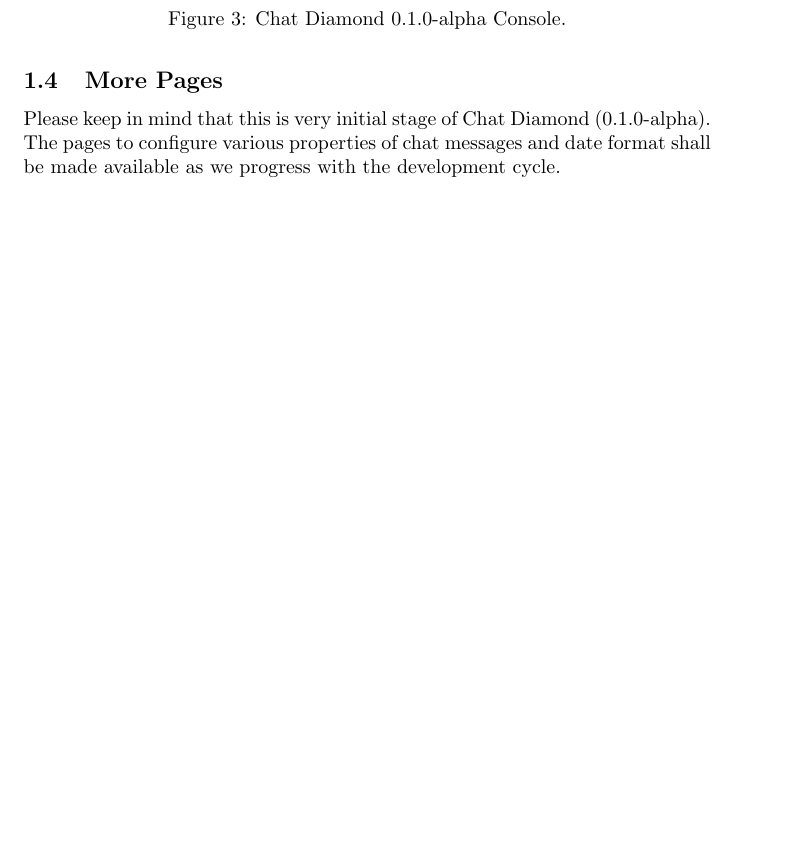
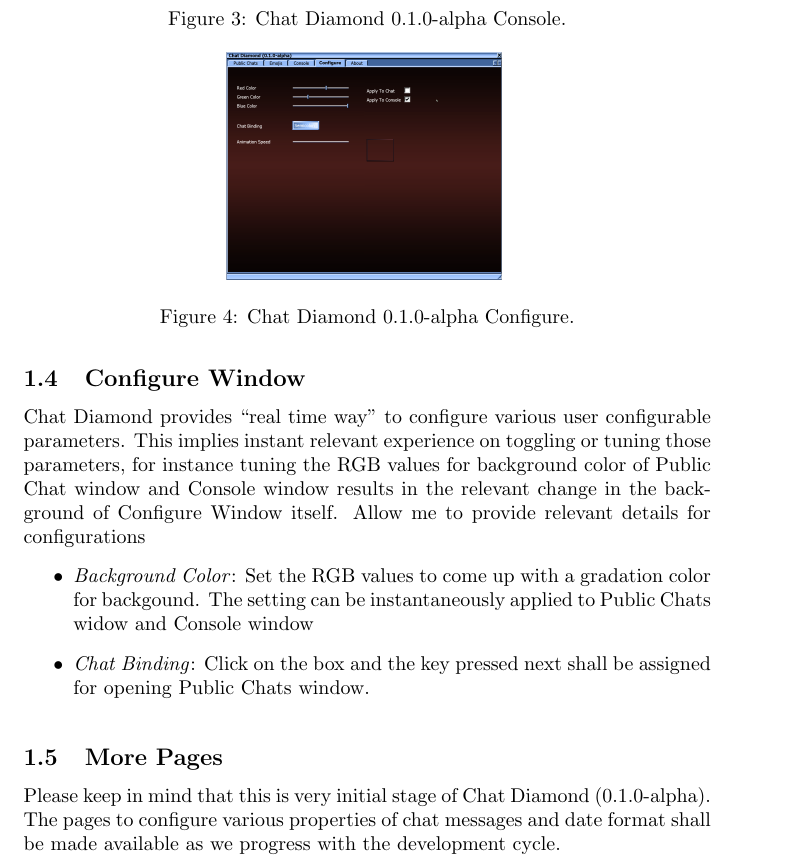
Before and after one commit to ravimohan1991/ChatDiamond, a LaTeX document (ReadMe/chatdiamond.tex): part of page 4 of 21 before the commit and part of page 4 of 22 after it, cut so that both start at the same text, the shorter picture padded with empty space. Compiled offline with pdfLaTeX.

Commit message:
Started working for setting of animation in configure window
added relevant subsection in ReadMe

```diff
--- a/ReadMe/chatdiamond.tex
+++ b/ReadMe/chatdiamond.tex
@@ -175,9 +175,27 @@
 \item A working status bar linked with console configuration modifiers.
 \end{itemize}
 
+\subsection{Configure Window}
+Chat Diamond provides ``real time way'' to configure various user configurable parameters.  This implies instant relevant experience on toggling or tuning those parameters, for instance
+tuning the RGB values  for background color of Public Chat window and Console window results in the relevant change in the background of Configure Window itself.   Allow me to provide
+relevant details for configurations
+\begin{itemize}
+\item \emph{Background Color}: Set the RGB values to come up with a gradation color for backgound.  The setting can be instantaneously applied to Public Chats widow and Console window
+\item \emph{Chat Binding}: Click on the box and the key pressed next shall be assigned for opening Public Chats window.
+\end{itemize}
+
+\begin{figure}
+\centering
+\includegraphics[width=0.4\textwidth]{img_configure}
+\caption{Chat Diamond \ChatDiamondVersion~Configure.}
+\label{fig:chatdiamond_configure}
+\end{figure}
+
+
 \subsection{More Pages}
 Please keep in mind that this is very initial stage of Chat Diamond (\ChatDiamondVersion).  The pages to configure various properties of chat messages
 and date format shall be made available as we progress with the development cycle.
+
 
 \section{Installation}
 Chat Diamond is developed and tested with UT99, 469c client.  Although the mod should work on previous versions, I take no pains for maintaining that code simply because I feel that we all should work towards pushing forward the community effort in driving the game (and UE 1) towards modern experience.  So by not supporting the code for earlier versions I am supporting the later versions.
```
Also changed, not shown: Misc/buildnumberCD.txt (+1 -1 lines), ReadMe/img_configure.png (added), 3 other files.
